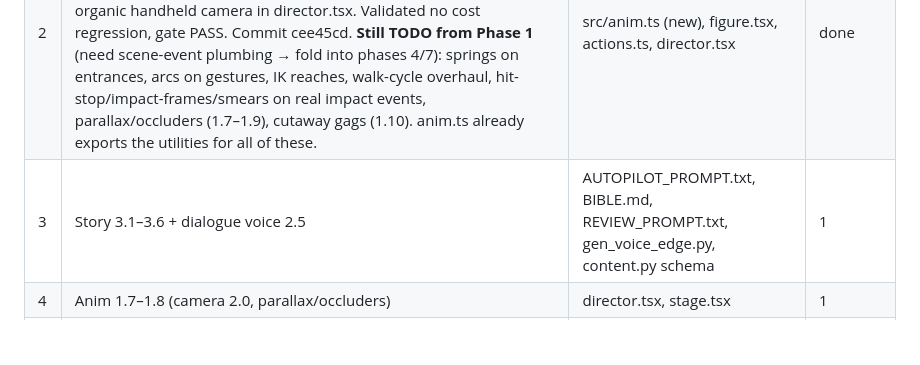
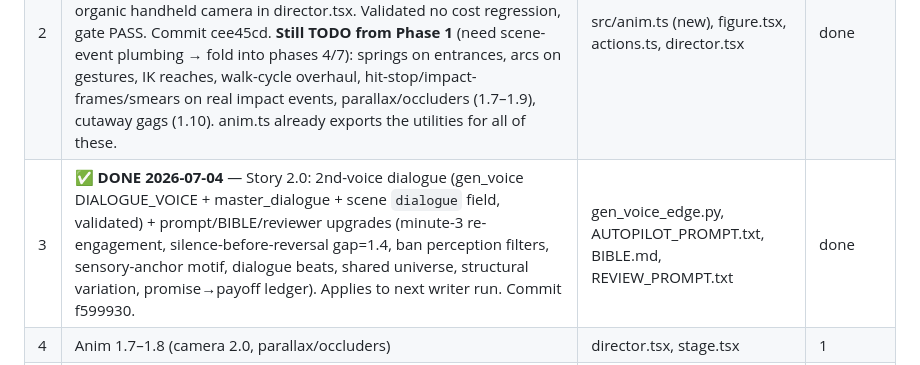
Before and after one commit to jacobpazhoor-hue/corelifecycle, a Markdown page: docs/bibles/NEXT_LEVEL_PLAN.md, the part around the change. GitHub-like rendering; blank space fills up the shorter version.

Commit message:
NEXT_LEVEL_PLAN: mark step 3 (Story 2.0) done

```diff
--- a/docs/bibles/NEXT_LEVEL_PLAN.md
+++ b/docs/bibles/NEXT_LEVEL_PLAN.md
@@ -177,7 +177,7 @@ Survival scenarios: zombie day 1 (770K), lost at sea (7.7M nick kratka), dinosau
 |---|-------|-------|----|
 | 1 | **✅ DONE 2026-07-04** — Sound 2.0 (sfx_lib.py synths, 3-act score, per-level diegetic beds, placed SFX, silence beat, climax heartbeat, TTS nasal-cut/breath/per-scene-rate). Validated gate PASS + true mix peak 0.994 (no clip) + build green. Commit 883ff42. | sfx_lib.py (new), duck_music.py, make_ambient.py, gen_voice_edge.py, BIBLE.md | done |
 | 2 | **✅ DONE 2026-07-04** — Anim core: src/anim.ts (full util lib: noise, spring presets+step, arcLerp, squash, anticipate/overshoot, idle, shake, transform-boil, hitStop) + wired universal idle (breath+head-lag, double-blink, noise-gaze, boil wobble) into figure.tsx/actions.ts + organic handheld camera in director.tsx. Validated no cost regression, gate PASS. Commit cee45cd. **Still TODO from Phase 1** (need scene-event plumbing → fold into phases 4/7): springs on entrances, arcs on gestures, IK reaches, walk-cycle overhaul, hit-stop/impact-frames/smears on real impact events, parallax/occluders (1.7–1.9), cutaway gags (1.10). anim.ts already exports the utilities for all of these. | src/anim.ts (new), figure.tsx, actions.ts, director.tsx | done |
-| 3 | Story 3.1–3.6 + dialogue voice 2.5 | AUTOPILOT_PROMPT.txt, BIBLE.md, REVIEW_PROMPT.txt, gen_voice_edge.py, content.py schema | 1 |
+| 3 | **✅ DONE 2026-07-04** — Story 2.0: 2nd-voice dialogue (gen_voice DIALOGUE_VOICE + master_dialogue + scene `dialogue` field, validated) + prompt/BIBLE/reviewer upgrades (minute-3 re-engagement, silence-before-reversal gap=1.4, ban perception filters, sensory-anchor motif, dialogue beats, shared universe, structural variation, promise→payoff ledger). Applies to next writer run. Commit f599930. | gen_voice_edge.py, AUTOPILOT_PROMPT.txt, BIBLE.md, REVIEW_PROMPT.txt | done |
 | 4 | Anim 1.7–1.8 (camera 2.0, parallax/occluders) | director.tsx, stage.tsx | 1 |
 | 5 | Formats + topic queue (Phase 4) | ops/topic_queue.json, AUTOPILOT_PROMPT.txt, thumbs.tsx (HOUR/DAY cards) | 1 |
 | 6 | Growth ops config + WEEKLY_OPS.md (Phase 5) | ops/routine.json, launchd plists (if cadence change), docs/WEEKLY_OPS.md | 1 |
```
